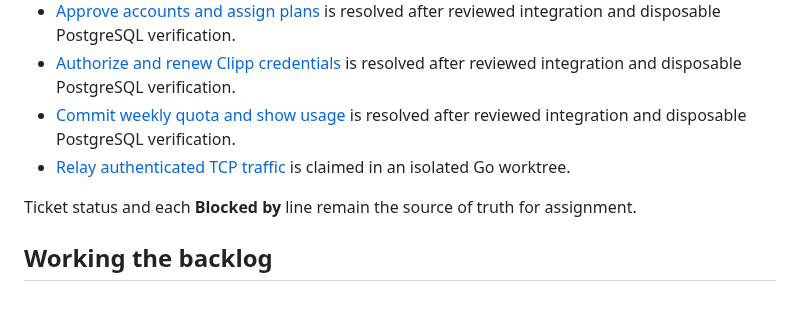
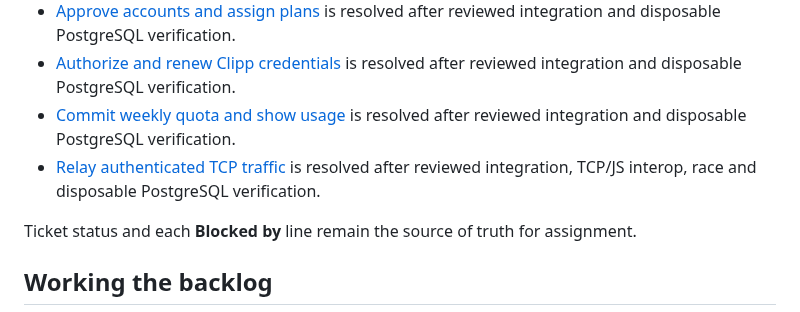
Before and after one commit to invine/clipp-relay, a Markdown page: .scratch/managed-relay-implementation/README.md, the part around the change. GitHub-like rendering.

Commit message:
docs(relay): resolve verified TCP relay ticket

```diff
--- a/.scratch/managed-relay-implementation/README.md
+++ b/.scratch/managed-relay-implementation/README.md
@@ -23,7 +23,7 @@ rather than silently changing policy or reviving an obsolete design.
 - [Approve accounts and assign plans](issues/04-approve-accounts-and-assign-plans.md) is resolved after reviewed integration and disposable PostgreSQL verification.
 - [Authorize and renew Clipp credentials](issues/05-authorize-and-renew-clipp-credentials.md) is resolved after reviewed integration and disposable PostgreSQL verification.
 - [Commit weekly quota and show usage](issues/06-commit-weekly-quota-and-show-usage.md) is resolved after reviewed integration and disposable PostgreSQL verification.
-- [Relay authenticated TCP traffic](issues/07-relay-authenticated-tcp-traffic.md) is claimed in an isolated Go worktree.
+- [Relay authenticated TCP traffic](issues/07-relay-authenticated-tcp-traffic.md) is resolved after reviewed integration, TCP/JS interop, race and disposable PostgreSQL verification.
 
 Ticket status and each **Blocked by** line remain the source of truth for assignment.
 
```
Also changed, not shown: 1 other file.
